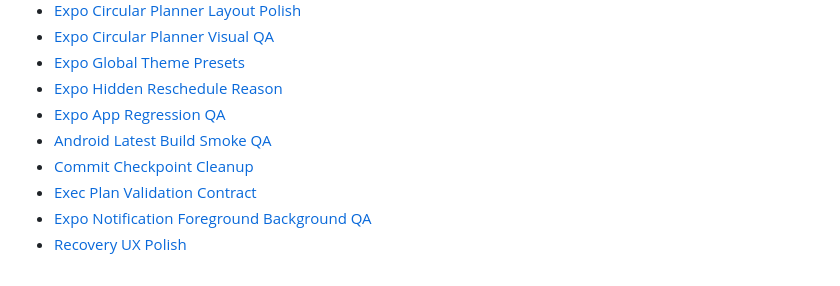
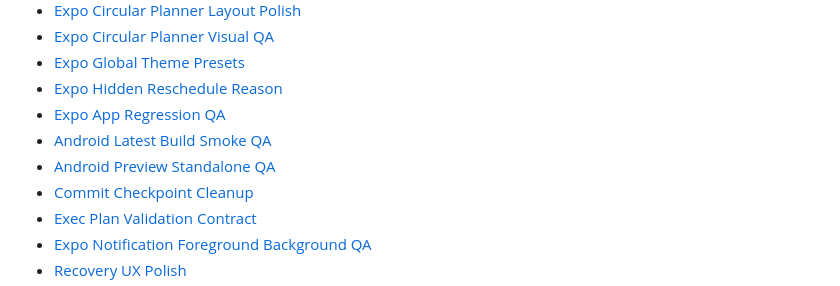
Before and after one commit to algum1737/familyProject, a Markdown page: docs/index.md, the part around the change. Rendered like a GitHub page.

```diff
--- a/docs/index.md
+++ b/docs/index.md
@@ -57,6 +57,7 @@
 - [Expo Hidden Reschedule Reason](./exec-plans/completed/2026-05-11-expo-hidden-reschedule-reason.md)
 - [Expo App Regression QA](./exec-plans/completed/2026-05-13-expo-app-regression-qa.md)
 - [Android Latest Build Smoke QA](./exec-plans/completed/2026-05-13-android-latest-build-smoke-qa.md)
+- [Android Preview Standalone QA](./exec-plans/completed/2026-05-13-android-preview-standalone-qa.md)
 - [Commit Checkpoint Cleanup](./exec-plans/completed/2026-05-13-commit-checkpoint-cleanup.md)
 - [Exec Plan Validation Contract](./exec-plans/completed/2026-05-13-exec-plan-validation-contract.md)
 - [Expo Notification Foreground Background QA](./exec-plans/completed/2026-05-13-expo-notification-foreground-background-qa.md)
```
Also changed, not shown: docs/HANDOFF.md (+4 -3 lines), 1 other file.
